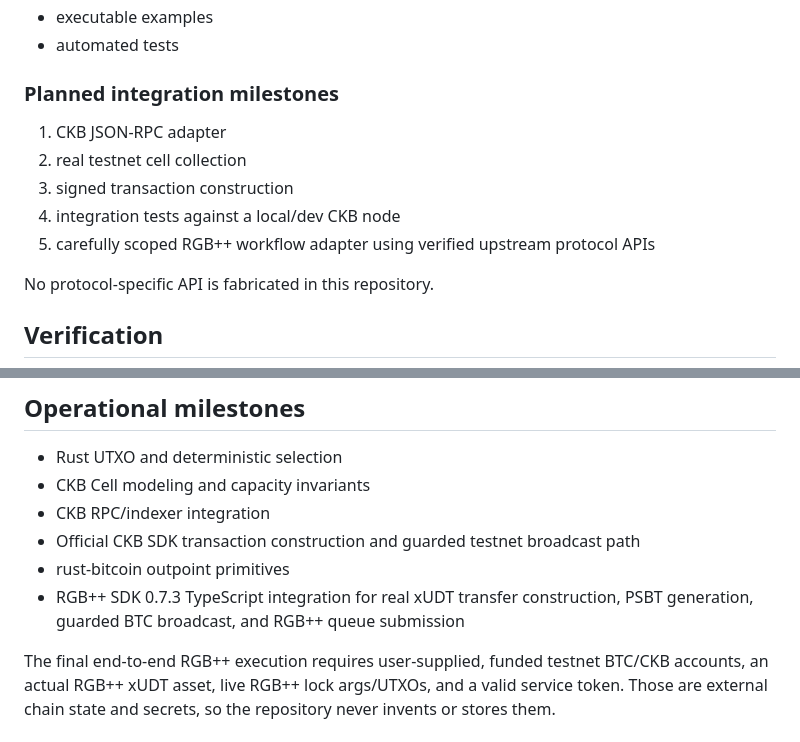
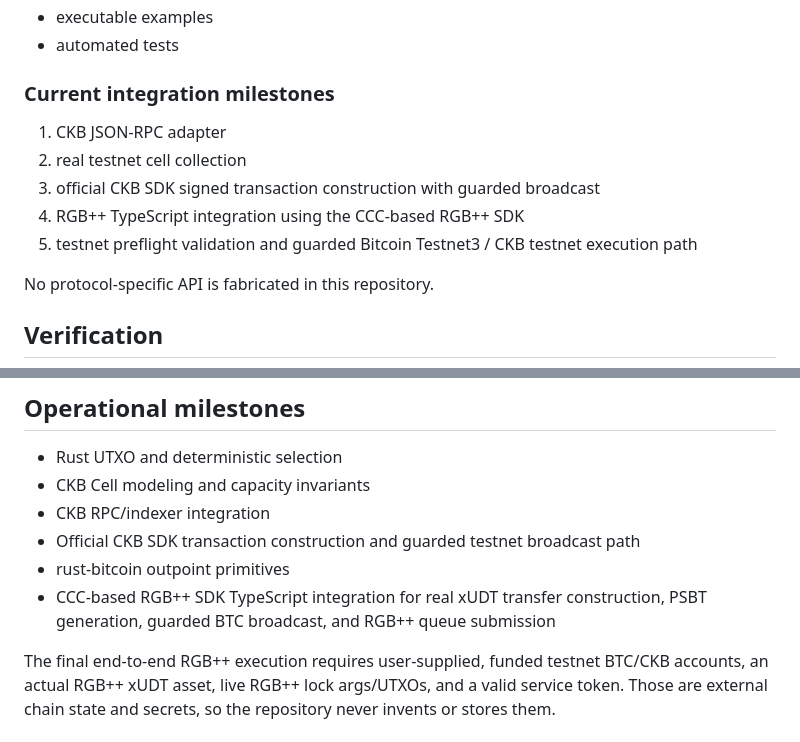
Before and after one commit to khandetube/rgbpp-utxo-lab, a Markdown page: README.md, 2 parts joined by grey strips. GitHub-like rendering.

Commit message:
refresh RGB++ integration status and SDK wording

```diff
--- a/README.md
+++ b/README.md
@@ -33,13 +33,13 @@ This project deliberately starts with a fully local, deterministic core so that
 - executable examples
 - automated tests
 
-### Planned integration milestones
+### Current integration milestones
 
 1. CKB JSON-RPC adapter
 2. real testnet cell collection
-3. signed transaction construction
-4. integration tests against a local/dev CKB node
-5. carefully scoped RGB++ workflow adapter using verified upstream protocol APIs
+3. official CKB SDK signed transaction construction with guarded broadcast
+4. RGB++ TypeScript integration using the CCC-based RGB++ SDK
+5. testnet preflight validation and guarded Bitcoin Testnet3 / CKB testnet execution path
 
 No protocol-specific API is fabricated in this repository.
 
@@ -72,6 +72,6 @@ The core examples are deterministic and do not require network access.
 - CKB RPC/indexer integration
 - Official CKB SDK transaction construction and guarded testnet broadcast path
 - rust-bitcoin outpoint primitives
-- RGB++ SDK 0.7.3 TypeScript integration for real xUDT transfer construction, PSBT generation, guarded BTC broadcast, and RGB++ queue submission
+- CCC-based RGB++ SDK TypeScript integration for real xUDT transfer construction, PSBT generation, guarded BTC broadcast, and RGB++ queue submission
 
 The final end-to-end RGB++ execution requires user-supplied, funded testnet BTC/CKB accounts, an actual RGB++ xUDT asset, live RGB++ lock args/UTXOs, and a valid service token. Those are external chain state and secrets, so the repository never invents or stores them.
```
